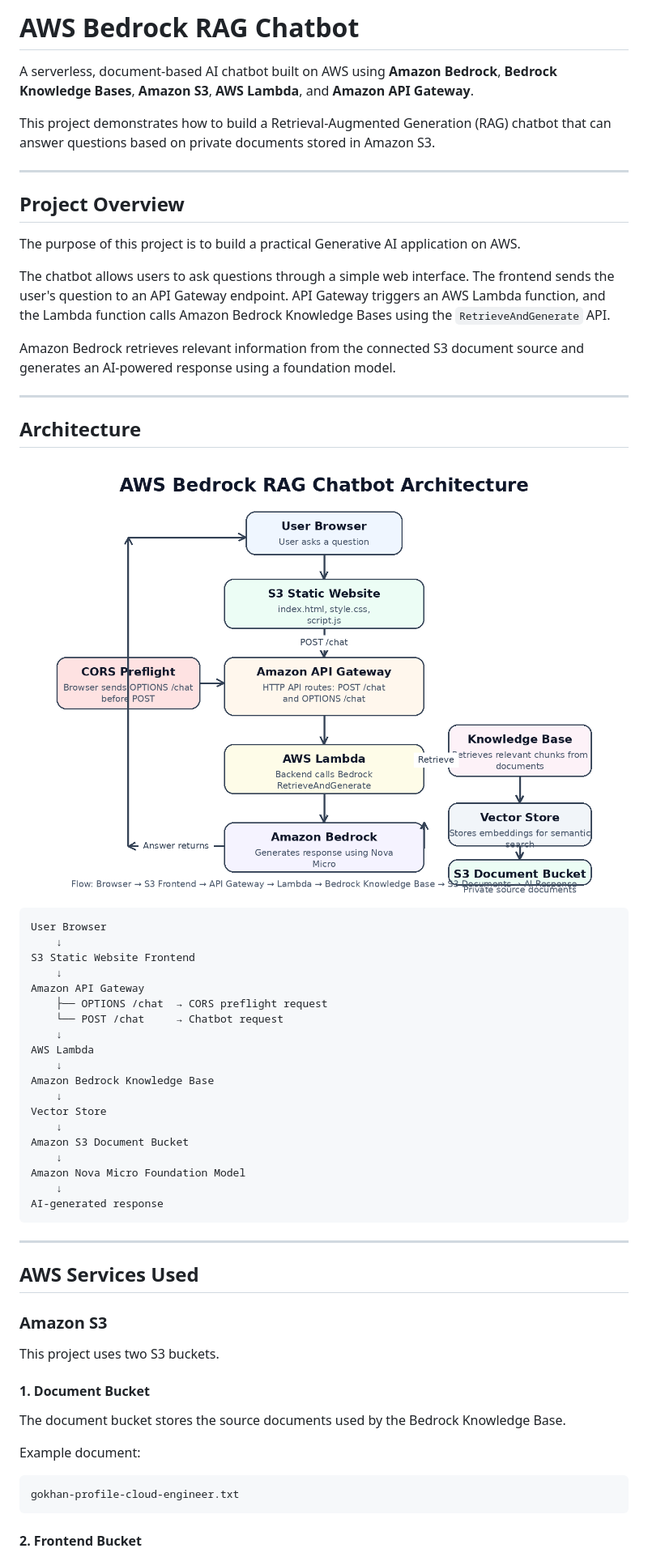
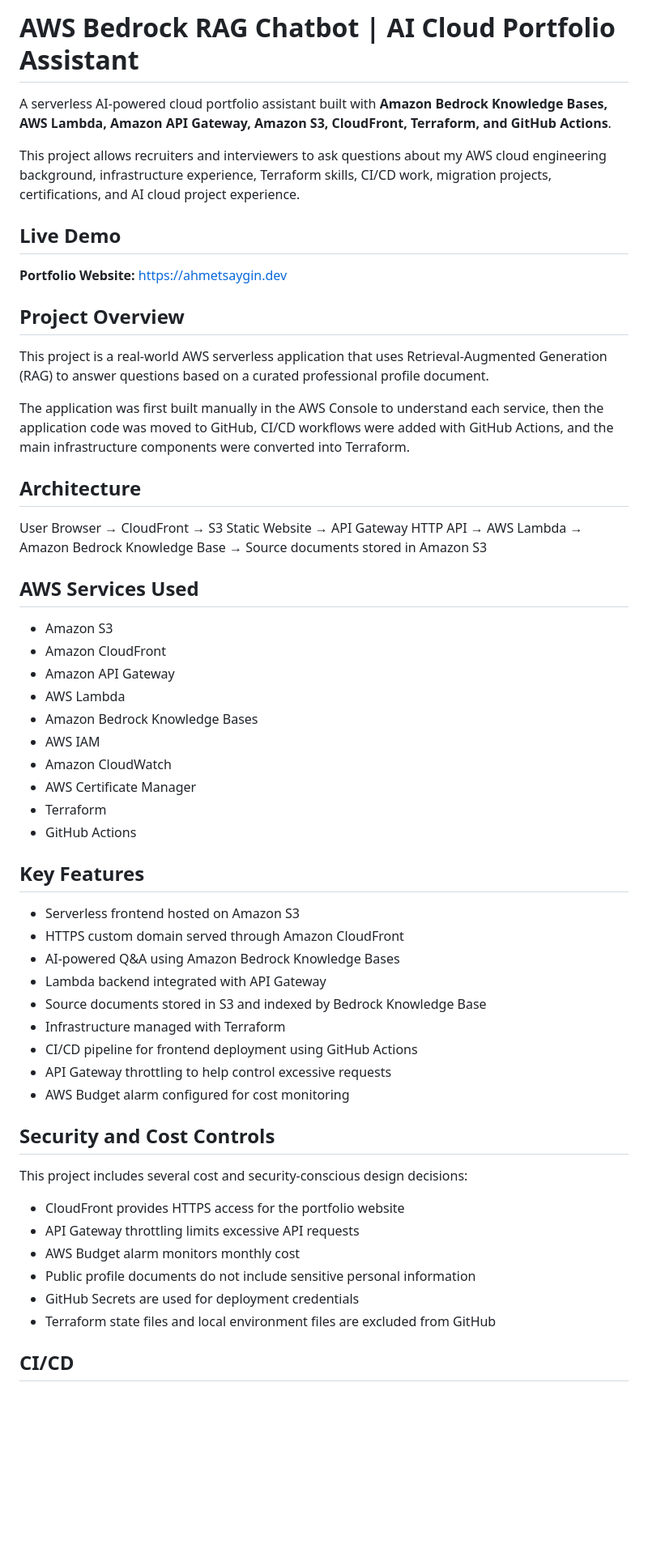
Before and after one commit to GokhanSaygin/aws-bedrock-rag-chatbot, a Markdown page: README.md, the part around one of its changes. Shown at 81% size. GitHub-like rendering; blank space fills up the shorter version.

Commit message:
Update README for AI cloud portfolio assistant

````diff
--- a/README.md
+++ b/README.md
@@ -1,64 +1,64 @@
-# AWS Bedrock RAG Chatbot
+# AWS Bedrock RAG Chatbot | AI Cloud Portfolio Assistant
 
-A serverless, document-based AI chatbot built on AWS using **Amazon Bedrock**, **Bedrock Knowledge Bases**, **Amazon S3**, **AWS Lambda**, and **Amazon API Gateway**.
+A serverless AI-powered cloud portfolio assistant built with **Amazon Bedrock Knowledge Bases, AWS Lambda, Amazon API Gateway, Amazon S3, CloudFront, Terraform, and GitHub Actions**.
 
-This project demonstrates how to build a Retrieval-Augmented Generation (RAG) chatbot that can answer questions based on private documents stored in Amazon S3.
+This project allows recruiters and interviewers to ask questions about my AWS cloud engineering background, infrastructure experience, Terraform skills, CI/CD work, migration projects, certifications, and AI cloud project experience.
 
----
+## Live Demo
+
+**Portfolio Website:** https://ahmetsaygin.dev
 
 ## Project Overview
 
-The purpose of this project is to build a practical Generative AI application on AWS.
+This project is a real-world AWS serverless application that uses Retrieval-Augmented Generation (RAG) to answer questions based on a curated professional profile document.
 
-The chatbot allows users to ask questions through a simple web interface. The frontend sends the user's question to an API Gateway endpoint. API Gateway triggers an AWS Lambda function, and the Lambda function calls Amazon Bedrock Knowledge Bases using the `RetrieveAndGenerate` API.
-
-Amazon Bedrock retrieves relevant information from the connected S3 document source and generates an AI-powered response using a foundation model.
-
----
+The application was first built manually in the AWS Console to understand each service, then the application code was moved to GitHub, CI/CD workflows were added with GitHub Actions, and the main infrastructure components were converted into Terraform.
 
 ## Architecture
 
-![AWS Bedrock RAG Chatbot Architecture](docs/architecture.png)
-
-```text
 User Browser
-    ↓
-S3 Static Website Frontend
-    ↓
-Amazon API Gateway
-    ├── OPTIONS /chat  → CORS preflight request
-    └── POST /chat     → Chatbot request
-    ↓
-AWS Lambda
-    ↓
-Amazon Bedrock Knowledge Base
-    ↓
-Vector Store
-    ↓
-Amazon S3 Document Bucket
-    ↓
-Amazon Nova Micro Foundation Model
-    ↓
-AI-generated response
-```
-
----
+→ CloudFront
+→ S3 Static Website
+→ API Gateway HTTP API
+→ AWS Lambda
+→ Amazon Bedrock Knowledge Base
+→ Source documents stored in Amazon S3
 
 ## AWS Services Used
 
-### Amazon S3
+* Amazon S3
+* Amazon CloudFront
+* Amazon API Gateway
+* AWS Lambda
+* Amazon Bedrock Knowledge Bases
+* AWS IAM
+* Amazon CloudWatch
+* AWS Certificate Manager
+* Terraform
+* GitHub Actions
 
-This project uses two S3 buckets.
+## Key Features
 
-#### 1. Document Bucket
+* Serverless frontend hosted on Amazon S3
+* HTTPS custom domain served through Amazon CloudFront
+* AI-powered Q&A using Amazon Bedrock Knowledge Bases
+* Lambda backend integrated with API Gateway
+* Source documents stored in S3 and indexed by Bedrock Knowledge Base
+* Infrastructure managed with Terraform
+* CI/CD pipeline for frontend deployment using GitHub Actions
+* API Gateway throttling to help control excessive requests
+* AWS Budget alarm configured for cost monitoring
 
-The document bucket stores the source documents used by the Bedrock Knowledge Base.
+## Security and Cost Controls
 
-Example document:
+This project includes several cost and security-conscious design decisions:
 
-```text
-gokhan-profile-cloud-engineer.txt
-```
+* CloudFront provides HTTPS access for the portfolio website
+* API Gateway throttling limits excessive API requests
+* AWS Budget alarm monitors monthly cost
+* Public profile documents do not include sensitive personal information
+* GitHub Secrets are used for deployment credentials
+* Terraform state files and local environment files are excluded from GitHub
 
-#### 2. Frontend Bucket
+## CI/CD
 
````
Also changed, not shown: other parts of README.md (+48 -262 lines).
